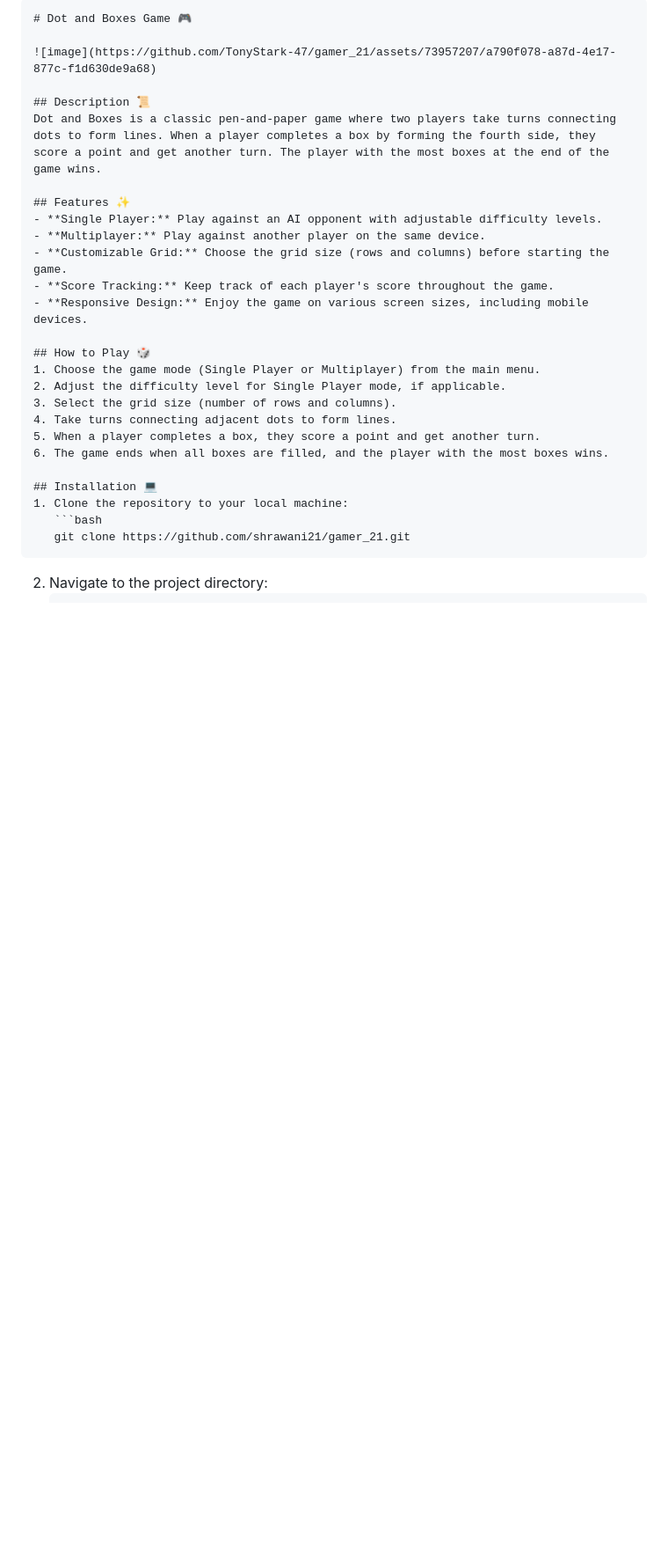
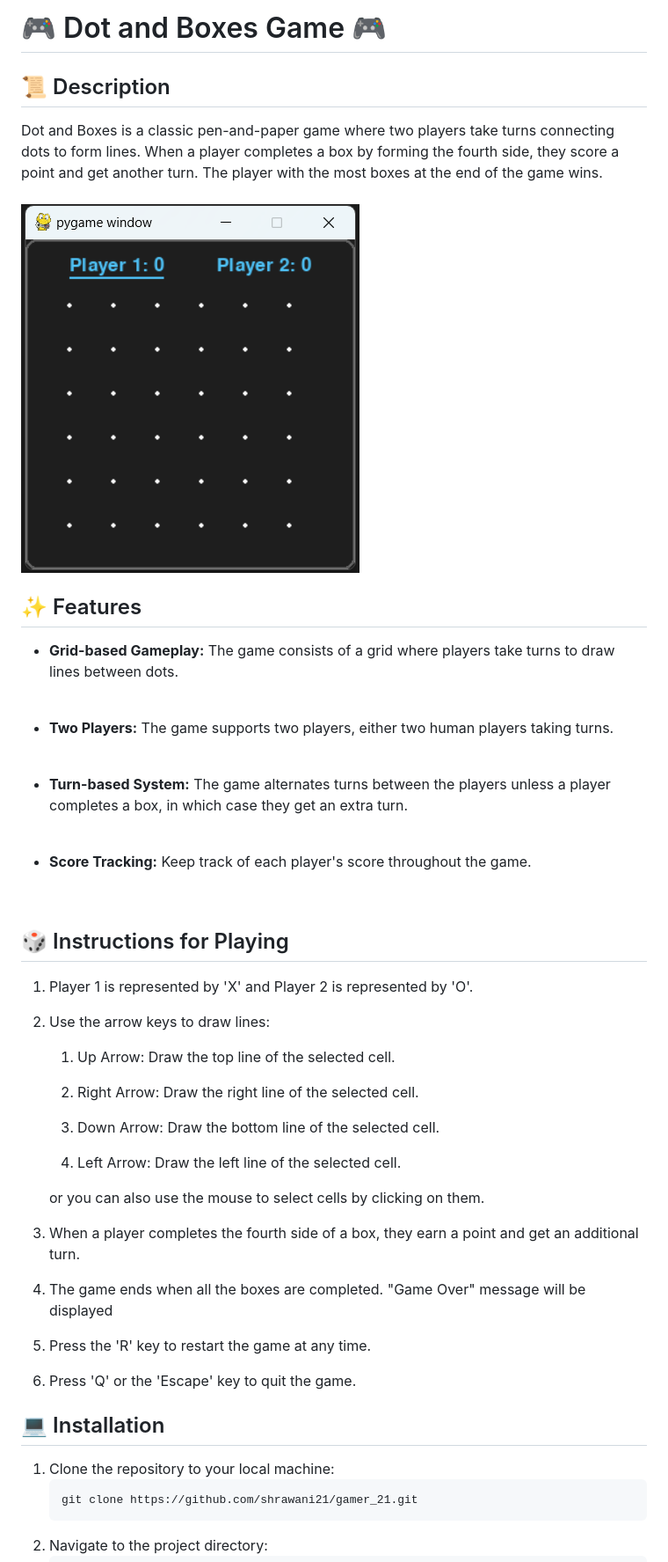
Before and after one commit to shrawani21/gamer_21, a Markdown page: README.md, the part around one of its changes. Shown at 88% size. Rendered like a GitHub page; pictures changed too: images/display.png (added); blank space fills up the shorter version.

````diff
--- a/README.md
+++ b/README.md
@@ -1,27 +1,48 @@
-```markdown
-# Dot and Boxes Game 🎮
+# 🎮 Dot and Boxes Game 🎮
 
-![image](https://github.com/TonyStark-47/gamer_21/assets/73957207/a790f078-a87d-4e17-877c-f1d630de9a68)
+##  📜 Description
+Dot and Boxes is a classic pen-and-paper game where two players take turns connecting dots to form lines. When a player completes a box by forming the fourth side, they score a point and get another turn. The player with the most boxes at the end of the game wins.
+<br>
+<br>
+![image](images/display.png)
 
-## Description 📜
-Dot and Boxes is a classic pen-and-paper game where two players take turns connecting dots to form lines. When a player completes a box by forming the fourth side, they score a point and get another turn. The player with the most boxes at the end of the game wins.
+## ✨ Features
+- **Grid-based Gameplay:** The game consists of a grid where players take turns to draw lines between dots.
+<br>
 
-## Features ✨
-- **Single Player:** Play against an AI opponent with adjustable difficulty levels.
-- **Multiplayer:** Play against another player on the same device.
-- **Customizable Grid:** Choose the grid size (rows and columns) before starting the game.
+- **Two Players:** The game supports two players, either two human players taking turns.
+<br>
+
+- **Turn-based System:** The game alternates turns between the players unless a player completes a box, in which case they get an extra turn.
+<br>
+
 - **Score Tracking:** Keep track of each player's score throughout the game.
-- **Responsive Design:** Enjoy the game on various screen sizes, including mobile devices.
+<br>
 
-## How to Play 🎲
-1. Choose the game mode (Single Player or Multiplayer) from the main menu.
-2. Adjust the difficulty level for Single Player mode, if applicable.
-3. Select the grid size (number of rows and columns).
-4. Take turns connecting adjacent dots to form lines.
-5. When a player completes a box, they score a point and get another turn.
-6. The game ends when all boxes are filled, and the player with the most boxes wins.
 
-## Installation 💻
+## 🎲 Instructions for Playing
+1. Player 1 is represented by 'X' and Player 2 is represented by 'O'.
+
+2. Use the arrow keys to draw lines:
+
+   1. Up Arrow: Draw the top line of the selected cell.
+
+   2. Right Arrow: Draw the right line of the selected cell.
+   3. Down Arrow: Draw the bottom line of the selected cell.
+   4. Left Arrow: Draw the left line of the selected cell.
+
+   or you can also use the mouse to select cells by clicking on them.
+
+
+3. When a player completes the fourth side of a box, they earn a point and get an additional turn.
+
+4. The game ends when all the boxes are completed. "Game Over" message will be displayed
+
+5. Press the 'R' key to restart the game at any time.
+
+6. Press 'Q' or the 'Escape' key to quit the game.
+
+## 💻 Installation
 1. Clone the repository to your local machine:
    ```bash
    git clone https://github.com/shrawani21/gamer_21.git
````
Also changed, not shown: other parts of README.md (+90 -7 lines).
